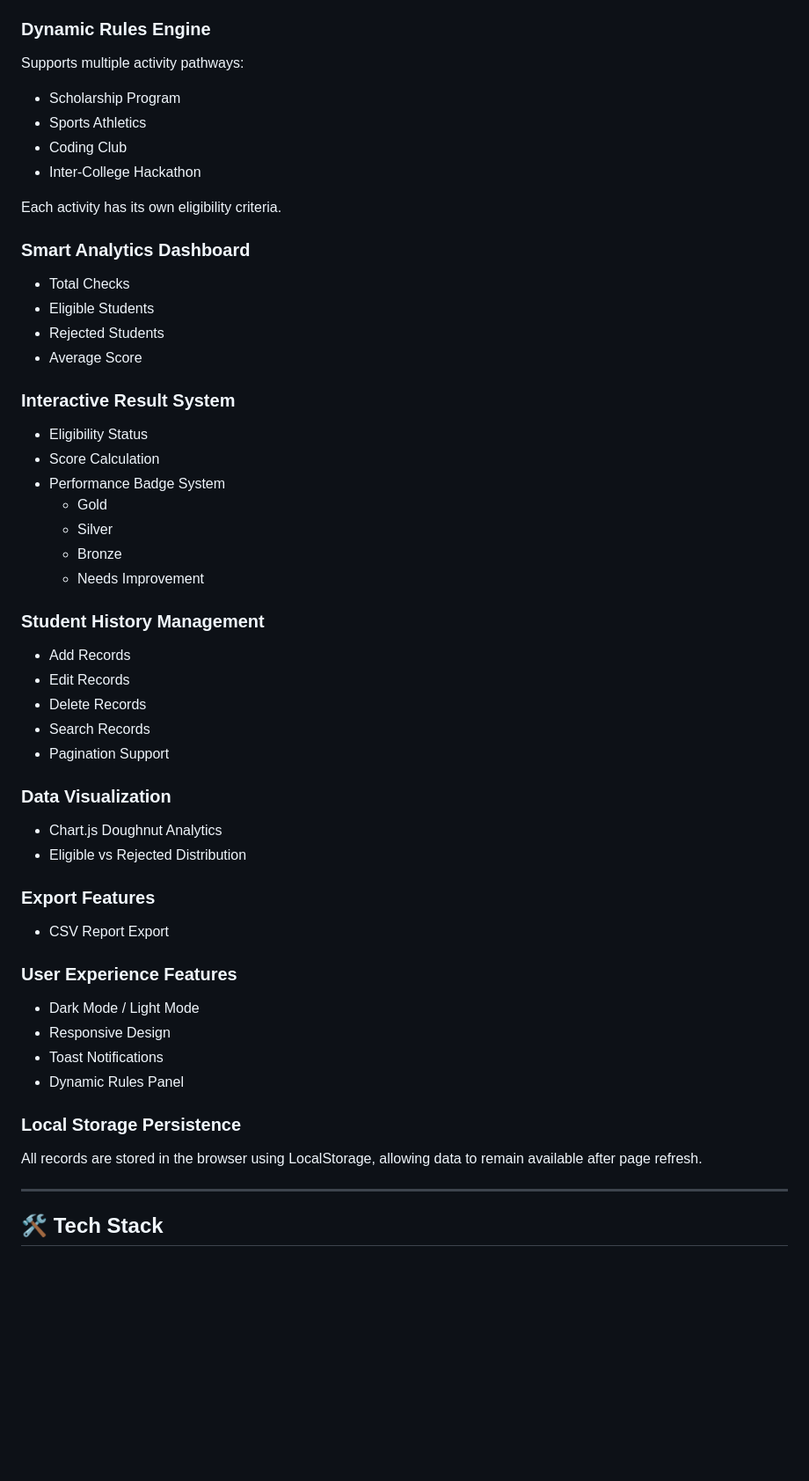
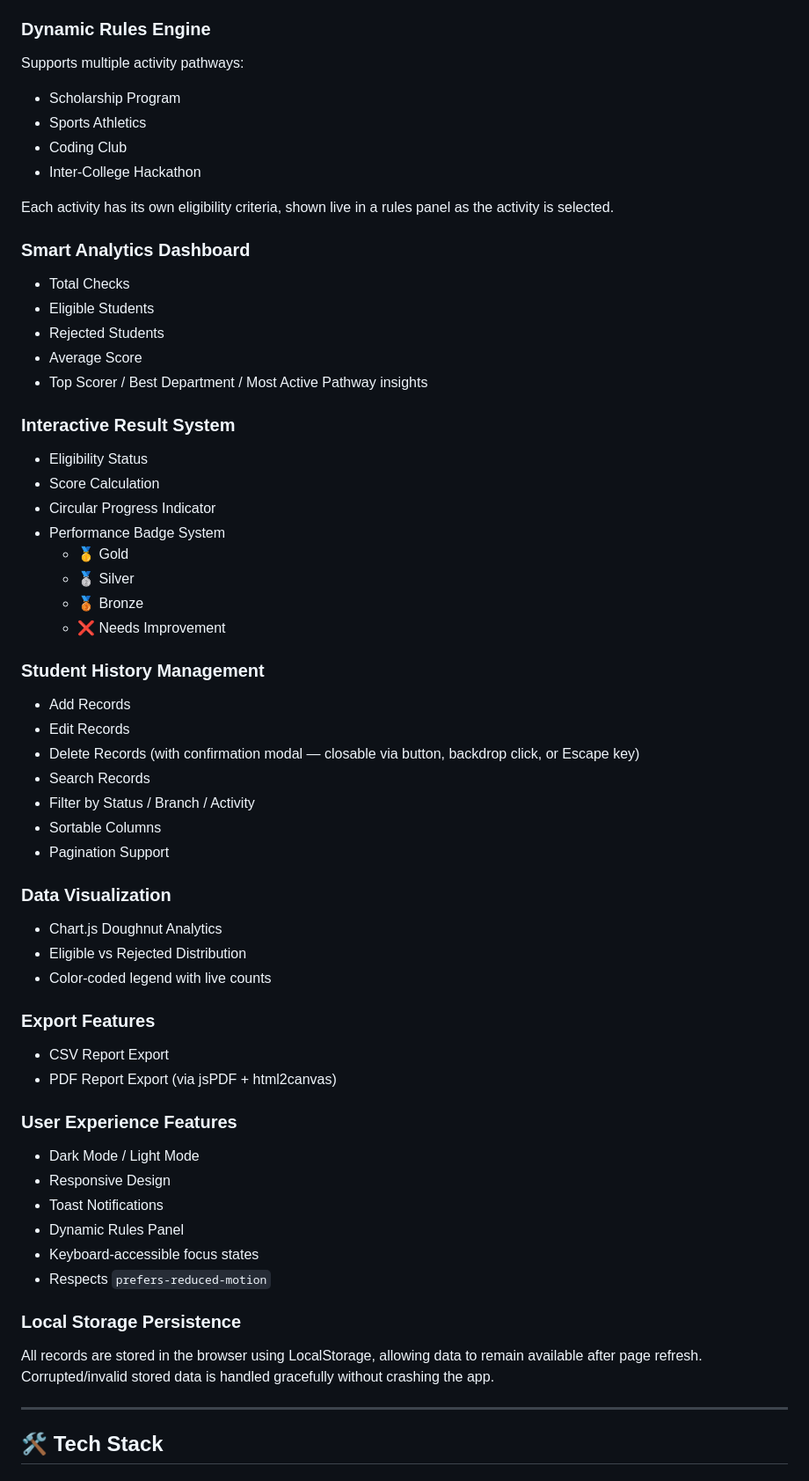
Before and after one commit to nitinpanchaldev/student-eligibility-dashboard, a Markdown page: README.md, the part around one of its changes. Shown at 88% size. Drawn GitHub-style; blank space fills up the shorter version.

```diff
--- a/README.md
+++ b/README.md
@@ -17,51 +16,58 @@ This application helps evaluate student eligibility for different academic and e
 
 ### Dynamic Rules Engine
 Supports multiple activity pathways:
-
 - Scholarship Program
 - Sports Athletics
 - Coding Club
 - Inter-College Hackathon
 
-Each activity has its own eligibility criteria.
+Each activity has its own eligibility criteria, shown live in a rules panel as the activity is selected.
 
 ### Smart Analytics Dashboard
 - Total Checks
 - Eligible Students
 - Rejected Students
 - Average Score
+- Top Scorer / Best Department / Most Active Pathway insights
 
 ### Interactive Result System
 - Eligibility Status
 - Score Calculation
+- Circular Progress Indicator
 - Performance Badge System
-  - Gold
-  - Silver
-  - Bronze
-  - Needs Improvement
+  - 🥇 Gold
+  - 🥈 Silver
+  - 🥉 Bronze
+  - ❌ Needs Improvement
 
 ### Student History Management
 - Add Records
 - Edit Records
-- Delete Records
+- Delete Records (with confirmation modal — closable via button, backdrop click, or Escape key)
 - Search Records
+- Filter by Status / Branch / Activity
+- Sortable Columns
 - Pagination Support
 
 ### Data Visualization
 - Chart.js Doughnut Analytics
 - Eligible vs Rejected Distribution
+- Color-coded legend with live counts
 
 ### Export Features
 - CSV Report Export
+- PDF Report Export (via jsPDF + html2canvas)
 
 ### User Experience Features
 - Dark Mode / Light Mode
 - Responsive Design
 - Toast Notifications
 - Dynamic Rules Panel
+- Keyboard-accessible focus states
+- Respects `prefers-reduced-motion`
 
 ### Local Storage Persistence
-All records are stored in the browser using LocalStorage, allowing data to remain available after page refresh.
+All records are stored in the browser using LocalStorage, allowing data to remain available after page refresh. Corrupted/invalid stored data is handled gracefully without crashing the app.
 
 ---
 
```
Also changed, not shown: other parts of README.md (+31 -36 lines).
